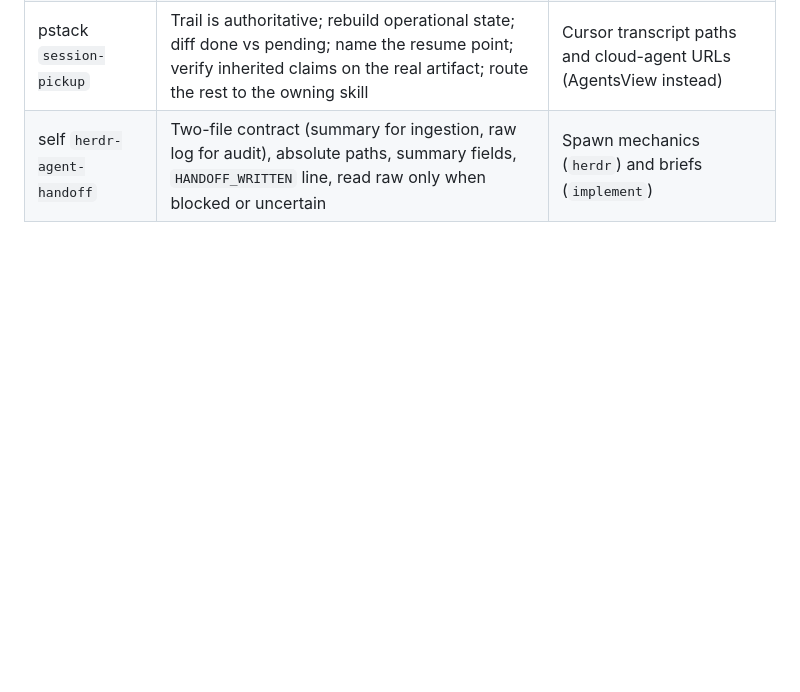
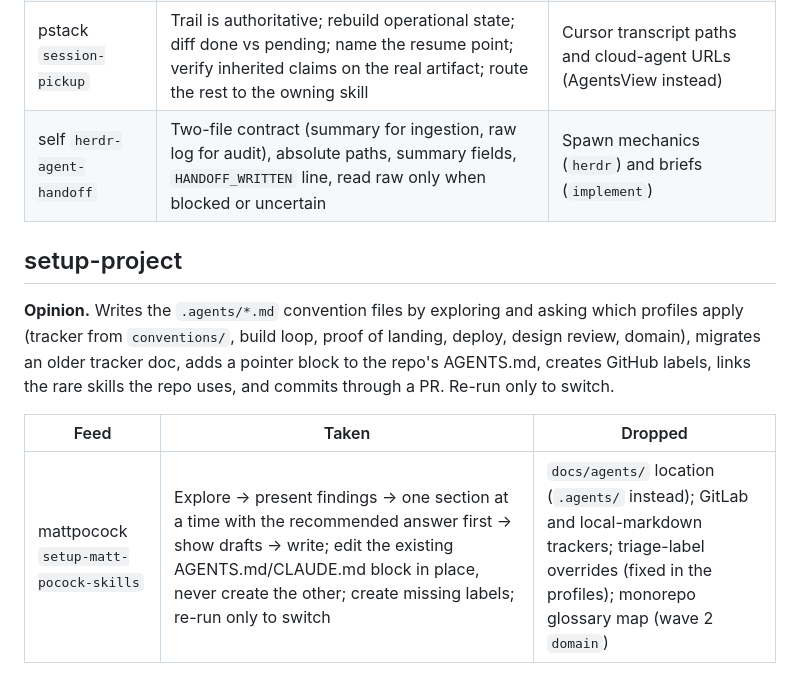
Before and after one commit to ruaridhw/agents, a Markdown page: LANDSCAPE.md, the part around the change. Drawn GitHub-style; blank space fills up the shorter version.

Commit message:
🛠️ Add setup-project to bind repos to the convention hook points
Each repo needs its tracker, build loop and proof rules written once in .agents/ so the general skills work there without naming it.

```diff
--- a/LANDSCAPE.md
+++ b/LANDSCAPE.md
@@ -155,3 +155,11 @@ Decision made while building: the design-review gate stays an open item (Ruaridh
 | pstack `pause-safely` | Explicit-only pause, never on "keep going"; safe boundary; nothing irreversible; one `wip:` commit with broken-tree note; resume note sections (intent, progress, state, next step, key files, gotchas); pause reply shape | `/tmp` resume note; Cursor restart trigger |
 | pstack `session-pickup` | Trail is authoritative; rebuild operational state; diff done vs pending; name the resume point; verify inherited claims on the real artifact; route the rest to the owning skill | Cursor transcript paths and cloud-agent URLs (AgentsView instead) |
 | self `herdr-agent-handoff` | Two-file contract (summary for ingestion, raw log for audit), absolute paths, summary fields, `HANDOFF_WRITTEN` line, read raw only when blocked or uncertain | Spawn mechanics (`herdr`) and briefs (`implement`) |
+
+## setup-project
+
+**Opinion.** Writes the `.agents/*.md` convention files by exploring and asking which profiles apply (tracker from `conventions/`, build loop, proof of landing, deploy, design review, domain), migrates an older tracker doc, adds a pointer block to the repo's AGENTS.md, creates GitHub labels, links the rare skills the repo uses, and commits through a PR. Re-run only to switch.
+
+| Feed | Taken | Dropped |
+| --- | --- | --- |
+| mattpocock `setup-matt-pocock-skills` | Explore → present findings → one section at a time with the recommended answer first → show drafts → write; edit the existing AGENTS.md/CLAUDE.md block in place, never create the other; create missing labels; re-run only to switch | `docs/agents/` location (`.agents/` instead); GitLab and local-markdown trackers; triage-label overrides (fixed in the profiles); monorepo glossary map (wave 2 `domain`) |
```
Also changed, not shown: 2 other files.
